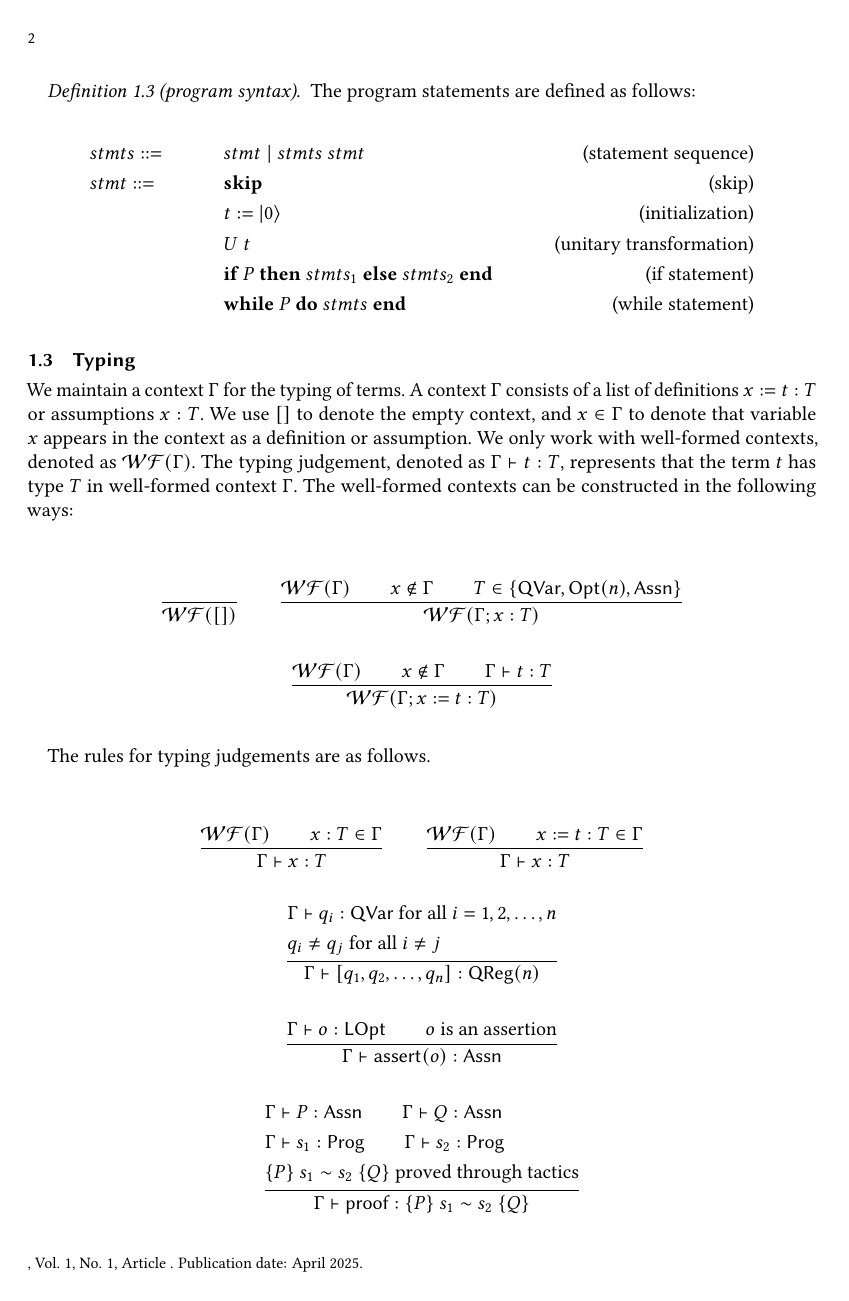
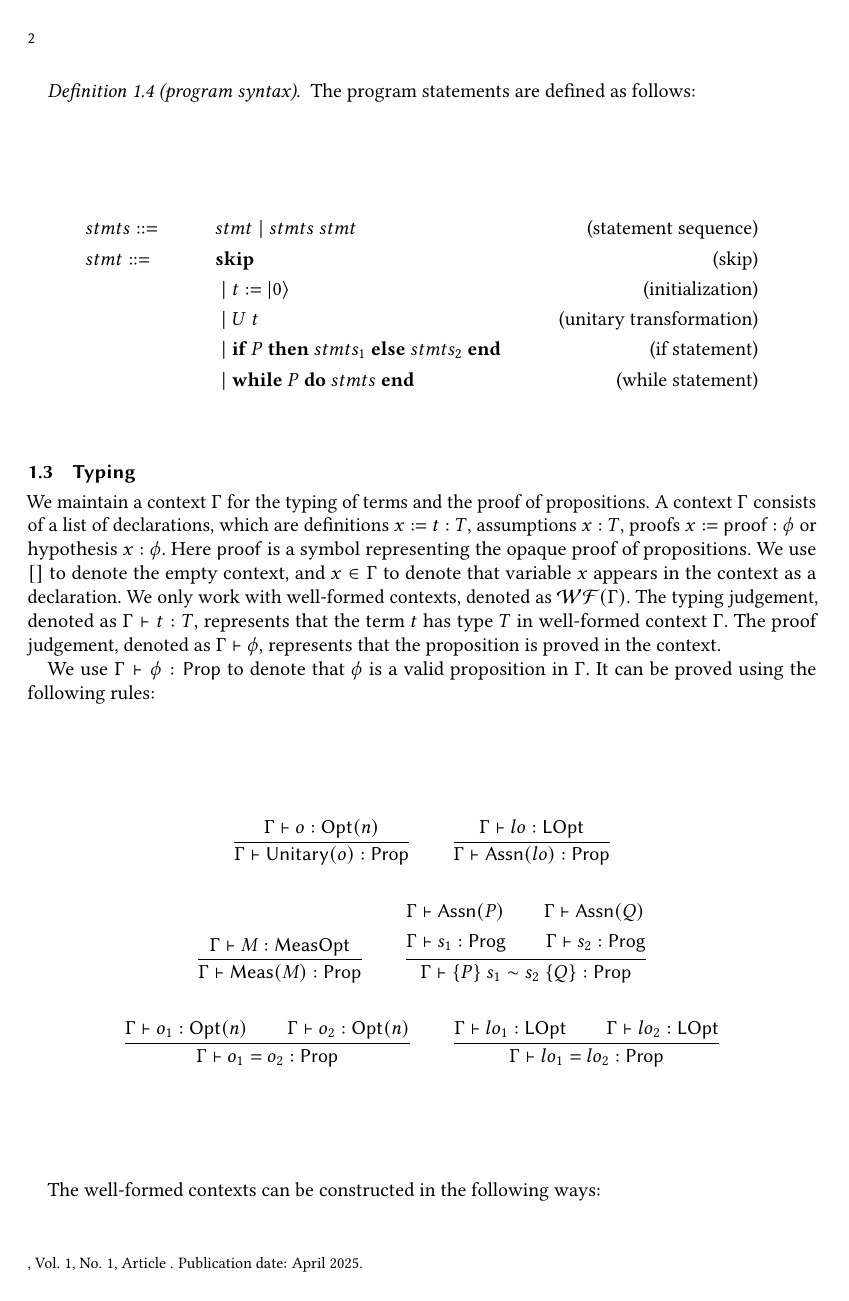
Before and after one commit to LucianoXu/cqotl, a LaTeX paper (draft/main.tex, which reads draft/cqotl.tex): page 2 of 4 before the commit and page 2 of 5 after it. Compiled offline with pdfLaTeX.

Commit message:
modify the type system to incorporate type, term and proposition

```diff
--- a/draft/cqotl.tex
+++ b/draft/cqotl.tex
@@ -78,16 +89,48 @@ qwhile programs are encoded as terms in the prover.
 
 \newcommand{\WF}[1]{\ensuremath{\mathcal{WF}(#1)}}
 
-We maintain a context $\Gamma$ for the typing of terms. A context $\Gamma$ consists of a list of definitions $x := t : T$ or assumptions $x : T$.
-We use $[]$ to denote the empty context, and $x \in \Gamma$ to denote that variable $x$ appears in the context as a definition or assumption.
-We only work with well-formed contexts, denoted as \WF{\Gamma}. The typing judgement, denoted as $\Gamma \vdash t : T$, represents that the term $t$ has type $T$ in well-formed context $\Gamma$. The well-formed contexts can be constructed in the following ways:
+We maintain a context $\Gamma$ for the typing of terms and the proof of propositions.
+A context $\Gamma$ consists of a list of declarations, which are definitions $x := t : T$, assumptions $x : T$, proofs $x := \pf : \phi$ or hypothesis $x : \phi$.
+Here \pf\ is a symbol representing the opaque proof of propositions.
+We use $[]$ to denote the empty context, and $x \in \Gamma$ to denote that variable $x$ appears in the context as a declaration.
+We only work with well-formed contexts, denoted as \WF{\Gamma}.
+The typing judgement, denoted as $\Gamma \vdash t : T$, represents that the term $t$ has type $T$ in well-formed context $\Gamma$.
+The proof judgement, denoted as $\Gamma \vdash \phi$, represents that the proposition is proved in the context.
+
+We use $\Gamma \vdash \phi : \prop$ to denote that $\phi$ is a valid proposition in $\Gamma$. It can be proved using the following rules:
+\begin{gather*}
+    \frac{\Gamma \vdash o : \opt{n}}{\Gamma \vdash \unitary{o} : \prop}
+    \qquad
+    \frac{\Gamma \vdash lo : \lopt}{\Gamma \vdash \assn{lo} : \prop} \\
+    \\
+    \frac{\Gamma \vdash M : \measopt}{\Gamma \vdash \meas{M} : \prop}
+    \qquad
+    \frac{
+        \begin{aligned}
+            & \Gamma \vdash \assn{P} \qquad \Gamma \vdash \assn{Q} \\
+            & \Gamma \vdash s_1 : \prog \qquad \Gamma \vdash s_2 : \prog
+        \end{aligned}}
+        {
+            \Gamma \vdash \judge{P}{s_1}{s_2}{Q} : \prop
+        } \\
+    \\
+    \frac{\Gamma \vdash o_1 : \opt{n} \qquad \Gamma \vdash o_2 : \opt{n}}{\Gamma \vdash o_1 = o_2 : \prop}
+    \qquad
+    \frac{\Gamma \vdash lo_1 : \lopt \qquad \Gamma \vdash lo_2 : \lopt}{\Gamma \vdash lo_1 = lo_2 : \prop}
+\end{gather*}
+
+The well-formed contexts can be constructed in the following ways:
 
 \begin{gather*}
-    \frac{}{\WF{[]}}
-    \qquad
-    \frac{\WF{\Gamma} \qquad x \notin \Gamma \qquad T \in \{\qvar, \opt{n}, \assn \}}{\WF{\Gamma;x:T}} \\
+    \frac{}{\WF{[]}} \\
     \\
-    \frac{\WF{\Gamma} \qquad x \notin \Gamma \qquad \Gamma \vdash t : T}{\WF{\Gamma;x := t : T}}
+    \frac{\WF{\Gamma} \qquad x \notin \Gamma \qquad T \in \{\qvar, \opt{n}, \prog \}}{\WF{\Gamma;x:T}} \\
+    \\
+    \frac{\WF{\Gamma} \qquad x \notin \Gamma \qquad \Gamma \vdash t : T}{\WF{\Gamma;x := t : T}} \\
+    \\
+    \frac{\WF{\Gamma} \qquad x \notin \Gamma \qquad \Gamma \vdash \phi : \prop}{\WF{\Gamma;x:\phi}} \\
+    \\
+    \frac{\WF{\Gamma} \qquad x \notin \Gamma \qquad \Gamma \vdash \phi : \prop \qquad \text{(proof provided)}}{\WF{\Gamma;x:=\pf:\phi}} \\
 \end{gather*}
 
 The rules for typing judgements are as follows.
@@ -103,29 +146,14 @@ The rules for typing judgements are as follows.
             & q_i \neq q_j \text{ for all } i \neq j
         \end{aligned}}{\Gamma \vdash [q_1, q_2, \dots, q_n] : \qreg{n}} \\
     \\
-    \frac{\Gamma \vdash o : \lopt \qquad \text{$o$ is an assertion}}{\Gamma \vdash \assert{o} : \assn} \\
-    \\
-    \frac{
-        \begin{aligned}
-            & \Gamma \vdash P : \assn \qquad \Gamma \vdash Q : \assn  \\
-            & \Gamma \vdash s_1 : \prog \qquad \Gamma \vdash s_2 : \prog \\
-            & \judge{P}{s_1}{s_2}{Q} \text{ proved through tactics}
-        \end{aligned}}
-        {
-            \Gamma \vdash \pf : \judge{P}{s_1}{s_2}{Q}
-        }
+    \frac{\Gamma \vdash lo_1 : \lopt \qquad \Gamma \vdash lo_2 : \lopt}{\Gamma \vdash \{lo_1, lo_2\} : \measopt}
 \end{gather*}
 
 The typing rules for program statements are:
 \begin{gather*}
     \frac{\WF{\Gamma}}{\Gamma \vdash \Skip : \prog}
     \qquad
-    \frac{\Gamma \vdash t : \qreg{n}}{\Gamma \vdash \Init{t} : \prog}
-    \qquad
-    \frac{\Gamma \vdash t : \qreg{n} \qquad \Gamma \vdash U : \opt{n}}{\Gamma \vdash U\ t : \prog} \\
+    \frac{\Gamma \vdash t : \qreg{n}}{\Gamma \vdash \Init{t} : \prog} \\
     \\
-    \frac{\Gamma \vdash P : \lopt \qquad \Gamma \vdash s_1 : \prog \qquad \Gamma \vdash s_2 : \prog}
-    {\Gamma \vdash \If{P}{s_1}{s_2} : \prog} \\
+    \frac{\Gamma \vdash t : \qreg{n} \qquad \Gamma \vdash U : \opt{n} \qquad \Gamma \vdash \unitary{U}}{\Gamma \vdash U\ t : \prog} \\
     \\
-    \frac{\Gamma \vdash P : \lopt \qquad \Gamma \vdash s : \prog}
-    {\Gamma \vdash \While{P}{s} : \prog}
```
Also changed, not shown: draft/cqotl.tex (47 more changed lines), 6 other files.
